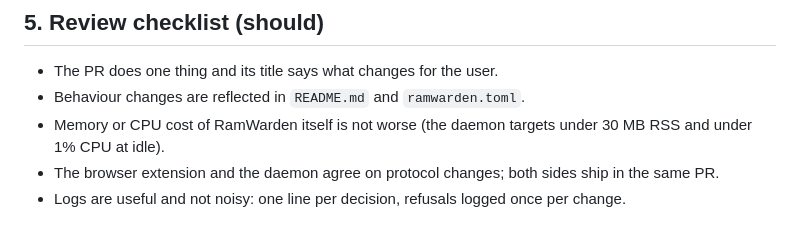
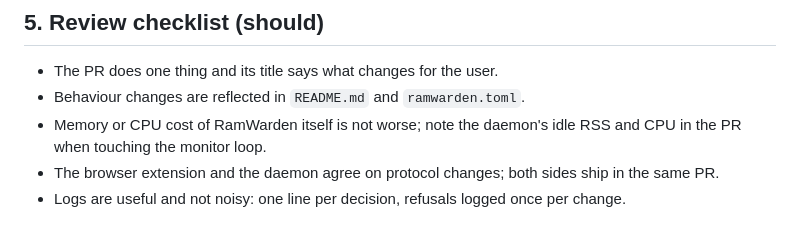
Before and after one commit to ethanrxla/ramwarden, a Markdown page: docs/RUBRIC.md, the part around the change. GitHub-like rendering.

Commit message:
Rubric: ask for measured idle cost instead of a made-up target
Co-Authored-By: Claude Opus 5.5 <noreply@anthropic.com>
Claude-Session: https://claude.ai/code/session_014x6ALym4ryZdU9rmxE3XuG

```diff
--- a/docs/RUBRIC.md
+++ b/docs/RUBRIC.md
@@ -74,8 +74,8 @@ wrong loses work.
 
 - The PR does one thing and its title says what changes for the user.
 - Behaviour changes are reflected in `README.md` and `ramwarden.toml`.
-- Memory or CPU cost of RamWarden itself is not worse (the daemon targets
-  under 30 MB RSS and under 1% CPU at idle).
+- Memory or CPU cost of RamWarden itself is not worse; note the daemon's
+  idle RSS and CPU in the PR when touching the monitor loop.
 - The browser extension and the daemon agree on protocol changes; both sides
   ship in the same PR.
 - Logs are useful and not noisy: one line per decision, refusals logged once
```
